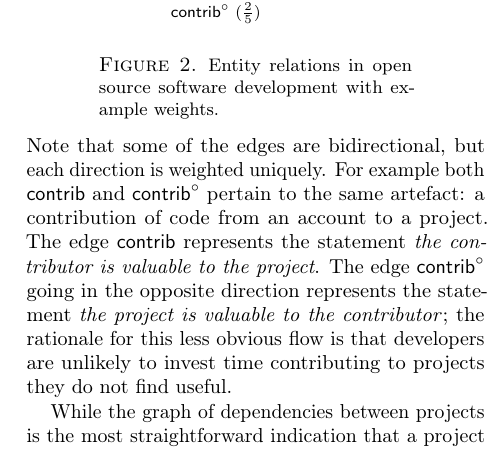
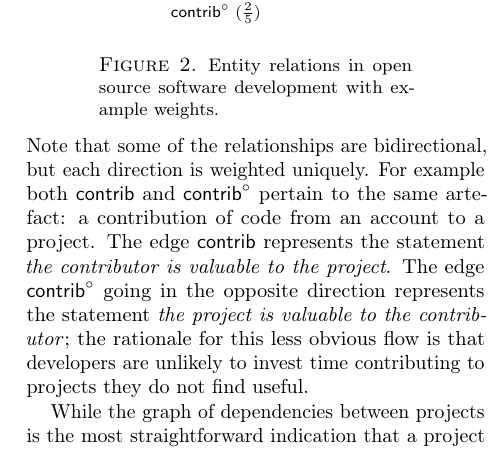
Before and after one commit to oscoin/whitepaper, a LaTeX paper (main.tex, which reads sections/03-osrank.tex): part of one column of page 4 of 9, cut so that both start at the same text. Compiled offline with pdfLaTeX.

Commit message:
Clear up confusion around what is an "edge"

```diff
--- a/sections/03-osrank.tex
+++ b/sections/03-osrank.tex
@@ -111,7 +111,7 @@ edges outgoing from a vertex sum to $1$.
 
 % TODO: include simulations description and results here.
 
-\noindent Note that some of the edges are bidirectional, but each direction is
+\noindent Note that some of the relationships are bidirectional, but each direction is
 weighted uniquely. For example both $\contrib$ and $\cocontrib$ pertain to
 the same artefact: a contribution of code from an account to a
 project. The edge $\contrib$ represents the statement \emph{the contributor
```
